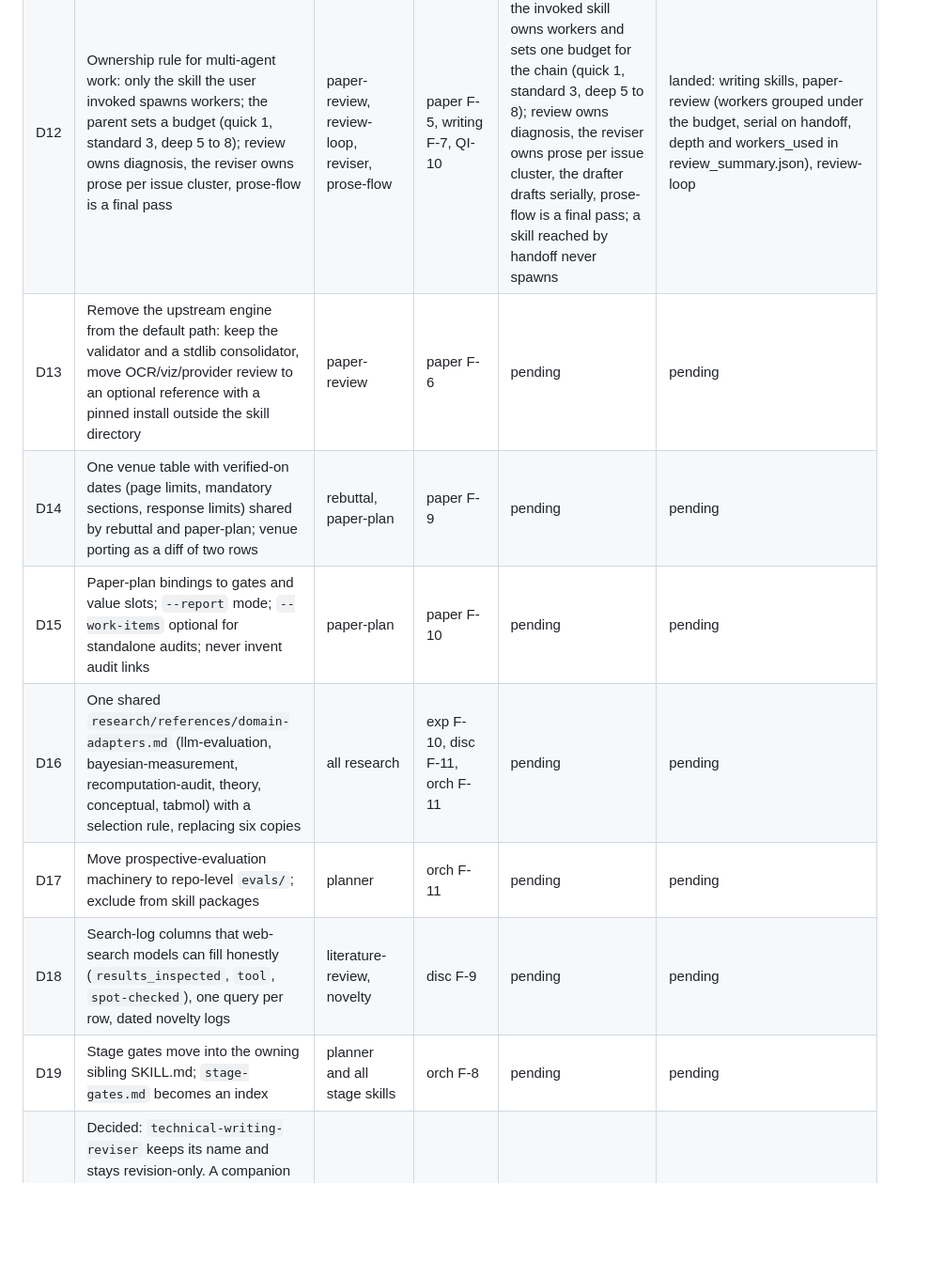
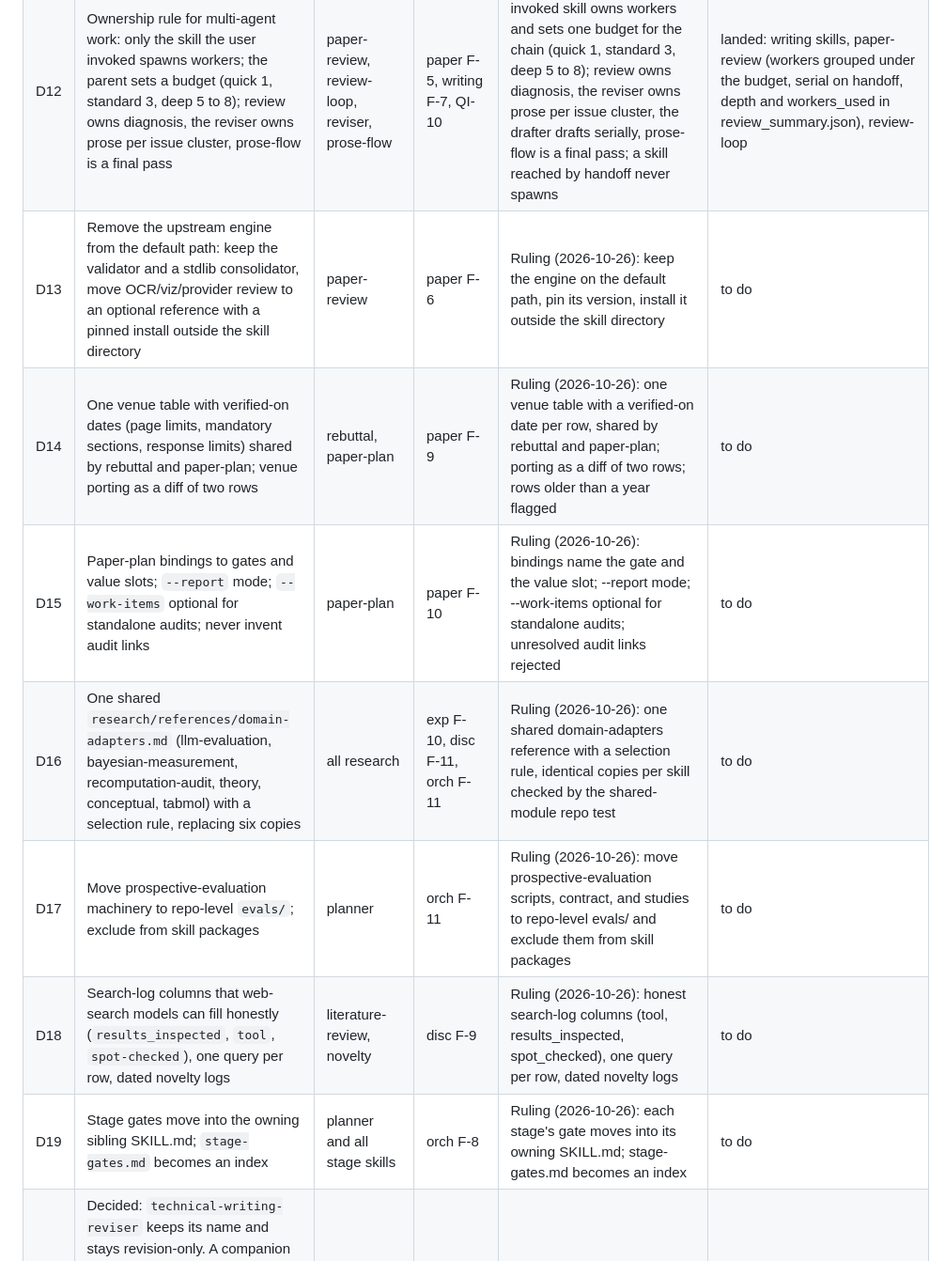
Before and after one commit to yananlong/codex-skills, a Markdown page: plan/research-writing-skill-overhaul.md, the part around one of its changes. Shown at 94% size. Rendered like a GitHub page; blank space fills up the shorter version.

```diff
--- a/plan/research-writing-skill-overhaul.md
+++ b/plan/research-writing-skill-overhaul.md
@@ -152,11 +152,11 @@ schema or rule; the decision is which shape to adopt, since several skills must
 | D12 | Ownership rule for multi-agent work: only the skill the user invoked spawns workers; the parent sets a budget (quick 1, standard 3, deep 5 to 8); review owns diagnosis, the reviser owns prose per issue cluster, prose-flow is a final pass | paper-review, review-loop, reviser, prose-flow | paper F-5, writing F-7, QI-10 | Ruling (2026-10-25): the invoked skill owns workers and sets one budget for the chain (quick 1, standard 3, deep 5 to 8); review owns diagnosis, the reviser owns prose per issue cluster, the drafter drafts serially, prose-flow is a final pass; a skill reached by handoff never spawns | landed: writing skills, paper-review (workers grouped under the budget, serial on handoff, depth and workers_used in review_summary.json), review-loop |
-| D13 | Remove the upstream engine from the default path: keep the validator and a stdlib consolidator, move OCR/viz/provider review to an optional reference with a pinned install outside the skill directory | paper-review | paper F-6 | pending | pending |
-| D14 | One venue table with verified-on dates (page limits, mandatory sections, response limits) shared by rebuttal and paper-plan; venue porting as a diff of two rows | rebuttal, paper-plan | paper F-9 | pending | pending |
-| D15 | Paper-plan bindings to gates and value slots; `--report` mode; `--work-items` optional for standalone audits; never invent audit links | paper-plan | paper F-10 | pending | pending |
-| D16 | One shared `research/references/domain-adapters.md` (llm-evaluation, bayesian-measurement, recomputation-audit, theory, conceptual, tabmol) with a selection rule, replacing six copies | all research | exp F-10, disc F-11, orch F-11 | pending | pending |
-| D17 | Move prospective-evaluation machinery to repo-level `evals/`; exclude from skill packages | planner | orch F-11 | pending | pending |
-| D18 | Search-log columns that web-search models can fill honestly (`results_inspected`, `tool`, `spot-checked`), one query per row, dated novelty logs | literature-review, novelty | disc F-9 | pending | pending |
-| D19 | Stage gates move into the owning sibling SKILL.md; `stage-gates.md` becomes an index | planner and all stage skills | orch F-8 | pending | pending |
+| D13 | Remove the upstream engine from the default path: keep the validator and a stdlib consolidator, move OCR/viz/provider review to an optional reference with a pinned install outside the skill directory | paper-review | paper F-6 | Ruling (2026-10-26): keep the engine on the default path, pin its version, install it outside the skill directory | to do |
+| D14 | One venue table with verified-on dates (page limits, mandatory sections, response limits) shared by rebuttal and paper-plan; venue porting as a diff of two rows | rebuttal, paper-plan | paper F-9 | Ruling (2026-10-26): one venue table with a verified-on date per row, shared by rebuttal and paper-plan; porting as a diff of two rows; rows older than a year flagged | to do |
+| D15 | Paper-plan bindings to gates and value slots; `--report` mode; `--work-items` optional for standalone audits; never invent audit links | paper-plan | paper F-10 | Ruling (2026-10-26): bindings name the gate and the value slot; --report mode; --work-items optional for standalone audits; unresolved audit links rejected | to do |
+| D16 | One shared `research/references/domain-adapters.md` (llm-evaluation, bayesian-measurement, recomputation-audit, theory, conceptual, tabmol) with a selection rule, replacing six copies | all research | exp F-10, disc F-11, orch F-11 | Ruling (2026-10-26): one shared domain-adapters reference with a selection rule, identical copies per skill checked by the shared-module repo test | to do |
+| D17 | Move prospective-evaluation machinery to repo-level `evals/`; exclude from skill packages | planner | orch F-11 | Ruling (2026-10-26): move prospective-evaluation scripts, contract, and studies to repo-level evals/ and exclude them from skill packages | to do |
+| D18 | Search-log columns that web-search models can fill honestly (`results_inspected`, `tool`, `spot-checked`), one query per row, dated novelty logs | literature-review, novelty | disc F-9 | Ruling (2026-10-26): honest search-log columns (tool, results_inspected, spot_checked), one query per row, dated novelty logs | to do |
+| D19 | Stage gates move into the owning sibling SKILL.md; `stage-gates.md` becomes an index | planner and all stage skills | orch F-8 | Ruling (2026-10-26): each stage's gate moves into its owning SKILL.md; stage-gates.md becomes an index | to do |
 | D20 | Decided: `technical-writing-reviser` keeps its name and stays revision-only. A companion skill, `technical-writing-drafter`, owns first drafts and kickstarts writing from the supporting artifacts (audits, tables, literature reviews, paper plans, issue boards) with an artifact inventory, a derived claim ledger, a brief, and number-tracing and tells gates before handoff to the reviser | drafter, reviser, prose-flow, all prose-producing skills | landed | Ruling (2026-10-25): no rename; companion drafter skill | landed |
 
 Recommended order: D3 and D8 first (the two blockers), then D1 and D2 together (they define the
```
Also changed, not shown: other parts of plan/research-writing-skill-overhaul.md (+6 -6 lines).
